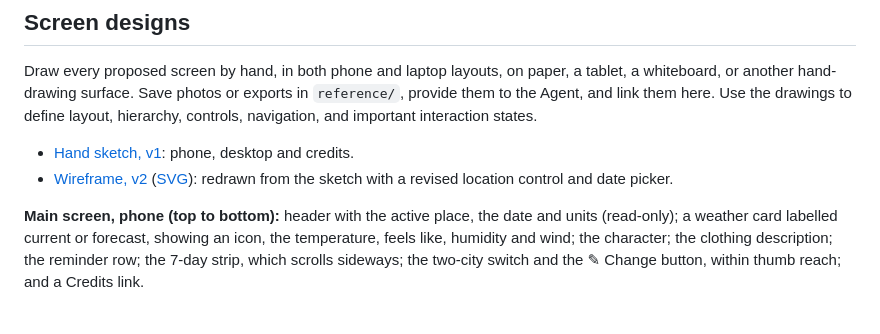
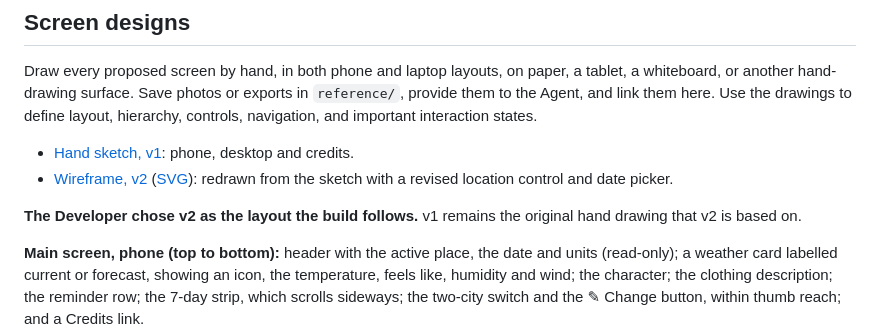
Before and after one commit to erictfree/Weather-in-Class, a Markdown page: spec.md, the part around the change. Drawn GitHub-style; blank space fills up the shorter version.

Commit message:
Spec: record v2 wireframe as the governing layout
Co-Authored-By: Claude Opus 5.5 <noreply@anthropic.com>
Claude-Session: https://claude.ai/code/session_01Y1CqTGSNFZhcu4J2gaKEpp

```diff
--- a/spec.md
+++ b/spec.md
@@ -28,6 +28,8 @@ Draw every proposed screen by hand, in both phone and laptop layouts, on paper,
 
 - [Hand sketch, v1](reference/screens-v1-sketch.jpg): phone, desktop and credits.
 - [Wireframe, v2](reference/screens-v2-wireframe.png) ([SVG](reference/screens-v2-wireframe.svg)): redrawn from the sketch with a revised location control and date picker.
+
+**The Developer chose v2 as the layout the build follows.** v1 remains the original hand drawing that v2 is based on.
 
 **Main screen, phone (top to bottom):** header with the active place, the date and units (read-only); a weather card labelled current or forecast, showing an icon, the temperature, feels like, humidity and wind; the character; the clothing description; the reminder row; the 7-day strip, which scrolls sideways; the two-city switch and the ✎ Change button, within thumb reach; and a Credits link.
 
```
